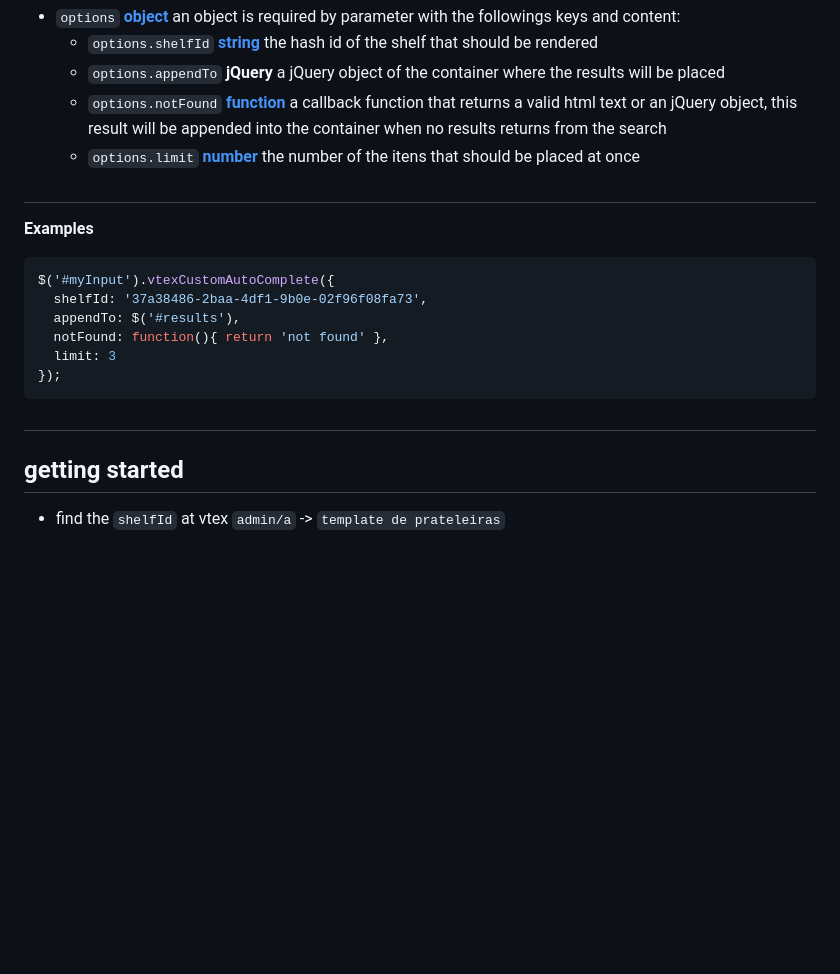
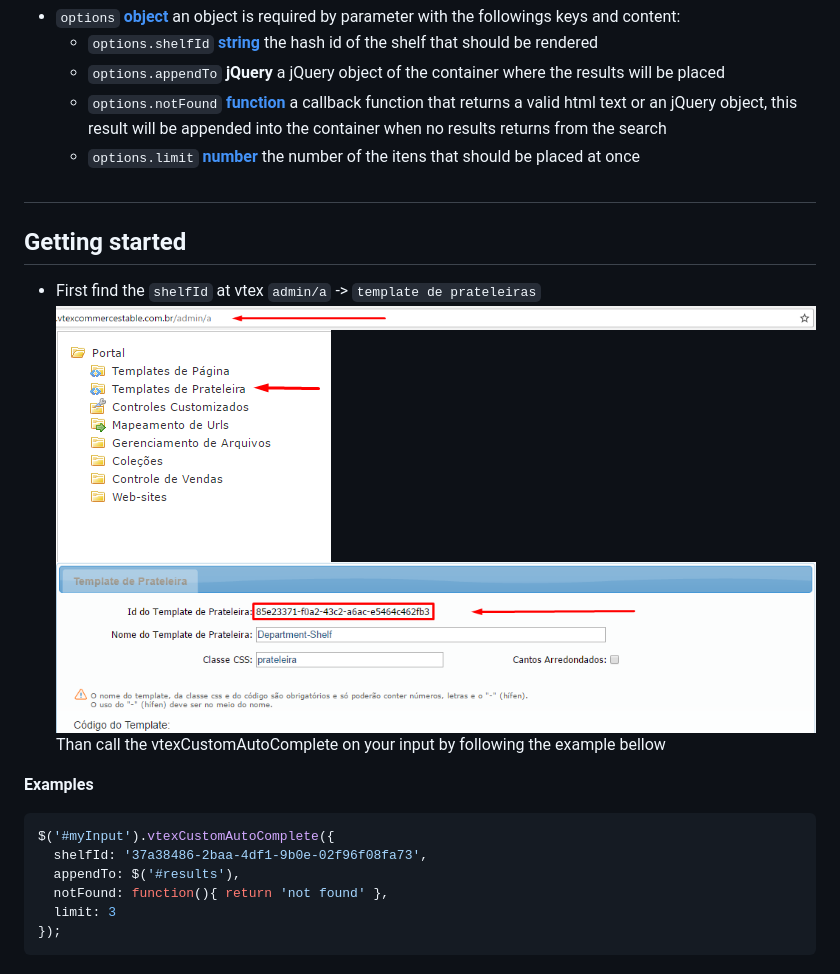
Before and after one commit to vagfsantos/vtex-custom-autocomplete, a Markdown page: readme.md, the part around the change. GitHub-like rendering; pictures changed too: src/img/path.png (added), src/img/tab.png (added); blank space fills up the shorter version.

````diff
--- a/readme.md
+++ b/readme.md
@@ -14,6 +14,14 @@ This function listen the event of the input and handles the auto complete resque
 
 ##
 
+## Getting started
+
+-   First find the `shelfId` at vtex `admin/a` -> `template de prateleiras`
+    ![Image 01](src/img/path.png)
+    ![Image 02](src/img/tab.png)
+    ![Image 03](src/img/shelfId.png)
+    Than call the vtexCustomAutoComplete on your input by following the example bellow
+
 **Examples**
 
 ```javascript
@@ -24,9 +32,3 @@ $('#myInput').vtexCustomAutoComplete({
   limit: 3
 });
 ```
-
-##
-
-## getting started
-
--   find the `shelfId` at vtex `admin/a` -> `template de prateleiras`
````
Also changed, not shown: 2 other files.
